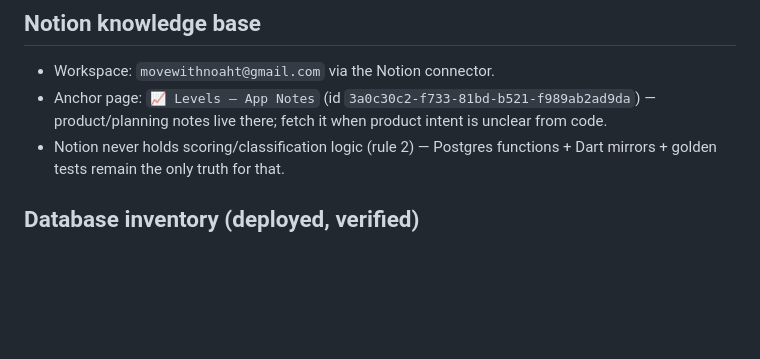
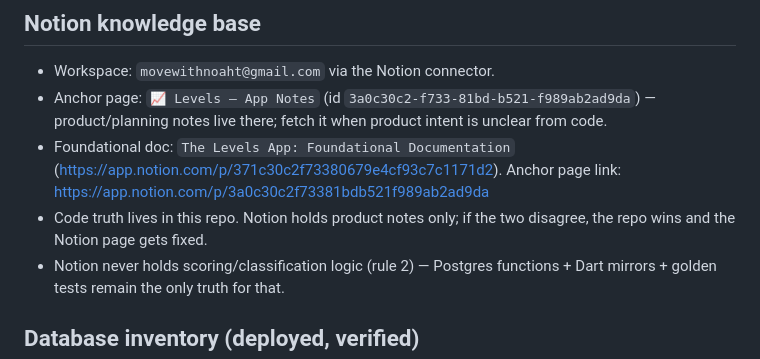
Before and after one commit to dynastyfinest23-alt/levels-native, a Markdown page: CLAUDE.md, the part around the change. Rendered like a GitHub page; blank space fills up the shorter version.

```diff
--- a/CLAUDE.md
+++ b/CLAUDE.md
@@ -146,6 +146,8 @@ Known external snapshot (NOT in the sync set): `C:\Users\Administrator\nexus\app
 
 - Workspace: `movewithnoaht@gmail.com` via the Notion connector.
 - Anchor page: `📈 Levels — App Notes` (id `3a0c30c2-f733-81bd-b521-f989ab2ad9da`) — product/planning notes live there; fetch it when product intent is unclear from code.
+- Foundational doc: `The Levels App: Foundational Documentation` (https://app.notion.com/p/371c30c2f73380679e4cf93c7c1171d2). Anchor page link: https://app.notion.com/p/3a0c30c2f73381bdb521f989ab2ad9da
+- Code truth lives in this repo. Notion holds product notes only; if the two disagree, the repo wins and the Notion page gets fixed.
 - Notion never holds scoring/classification logic (rule 2) — Postgres functions + Dart mirrors + golden tests remain the only truth for that.
 
 ## Database inventory (deployed, verified)
```
Also changed, not shown: .claude/handoff.md (+1 -1 lines), docs/dodson-2e-extraction-prompt.md (+1 -1 lines).
